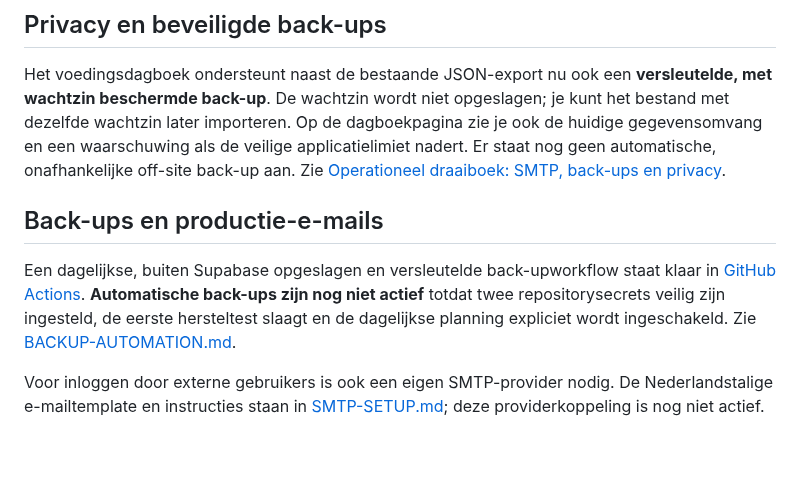
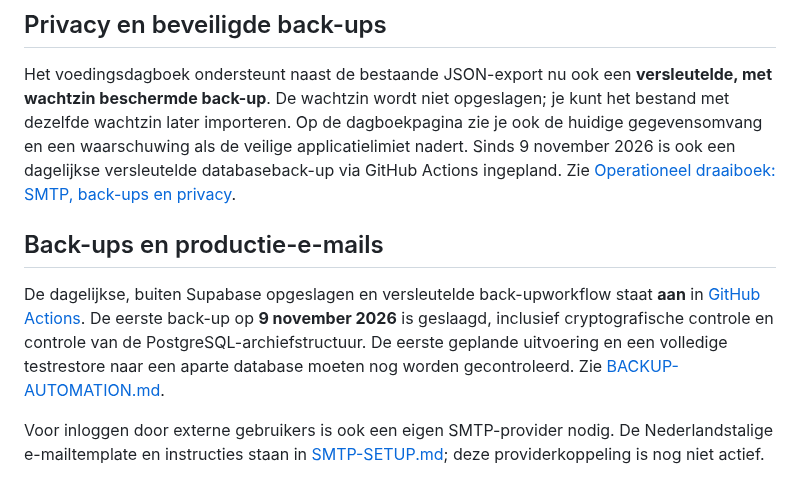
Before and after one commit to rikschipper798-lgtm/Mijn-kookboek, a Markdown page: README.md, the part around the change. Drawn GitHub-style; blank space fills up the shorter version.

Commit message:
Werk operationele status bij: eerste geslaagde versleutelde databasebackup en dagelijkse planning

```diff
--- a/README.md
+++ b/README.md
@@ -52,17 +52,18 @@ Het voedingsdagboek ondersteunt naast de bestaande JSON-export nu ook een
 **versleutelde, met wachtzin beschermde back-up**. De wachtzin wordt niet
 opgeslagen; je kunt het bestand met dezelfde wachtzin later importeren.
 Op de dagboekpagina zie je ook de huidige gegevensomvang en een waarschuwing
-als de veilige applicatielimiet nadert. Er staat nog geen automatische,
-onafhankelijke off-site back-up aan. Zie
+als de veilige applicatielimiet nadert. Sinds 9 november 2026 is ook een
+dagelijkse versleutelde databaseback-up via GitHub Actions ingepland. Zie
 [Operationeel draaiboek: SMTP, back-ups en privacy](supabase/OPERATIONS.md).
 
 ## Back-ups en productie-e-mails
 
-Een dagelijkse, buiten Supabase opgeslagen en versleutelde back-upworkflow
-staat klaar in [GitHub Actions](.github/workflows/backup-database.yml).
-**Automatische back-ups zijn nog niet actief** totdat twee repositorysecrets
-veilig zijn ingesteld, de eerste hersteltest slaagt en de dagelijkse planning
-expliciet wordt ingeschakeld. Zie
+De dagelijkse, buiten Supabase opgeslagen en versleutelde back-upworkflow
+staat **aan** in [GitHub Actions](.github/workflows/backup-database.yml).
+De eerste back-up op **9 november 2026** is geslaagd, inclusief
+cryptografische controle en controle van de PostgreSQL-archiefstructuur.
+De eerste geplande uitvoering en een volledige testrestore naar een aparte
+database moeten nog worden gecontroleerd. Zie
 [BACKUP-AUTOMATION.md](supabase/BACKUP-AUTOMATION.md).
 
 Voor inloggen door externe gebruikers is ook een eigen SMTP-provider nodig.
```
